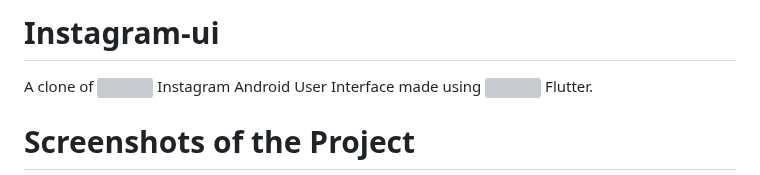
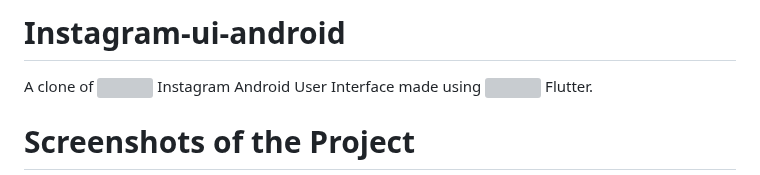
Before and after one commit to samitkapoor/instagram-ui-android, a Markdown page: README.md, the part around the change. Drawn GitHub-style; grey boxes are pictures that could not be loaded.

```diff
--- a/README.md
+++ b/README.md
@@ -1,4 +1,4 @@
-# Instagram-ui
+# Instagram-ui-android
 A clone of  <img height="20px" width="20px"  src="https://camo.githubusercontent.com/c9dacf0f25a1489fdbc6c0d2b41cda58b77fa210a13a886d6f99e027adfbd358/68747470733a2f2f6564656e742e6769746875622e696f2f537570657254696e7949636f6e732f696d616765732f7376672f696e7374616772616d2e737667" />  Instagram Android User Interface made using  <img height="20px" width="20px"  src="https://camo.githubusercontent.com/750365ec8e10a2a4075ffb09fd644c3176c98638a7c45a79a8a40366a9d64f3a/68747470733a2f2f6564656e742e6769746875622e696f2f537570657254696e7949636f6e732f696d616765732f7376672f666c75747465722e737667" />  Flutter.
 
 # Screenshots of the Project
```
